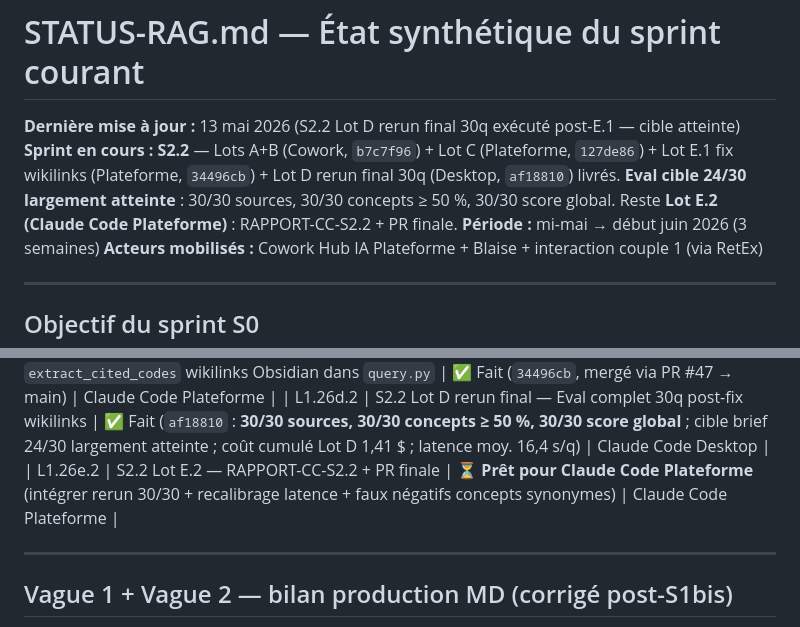
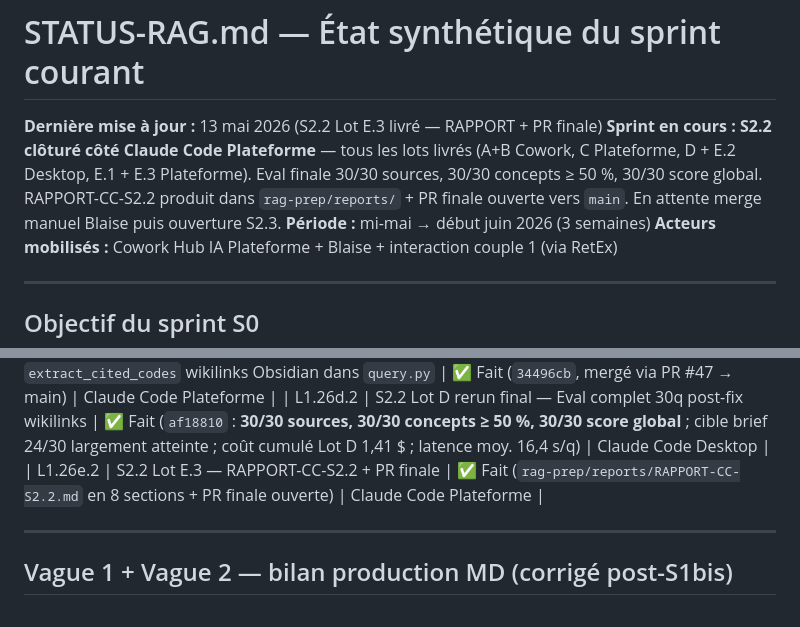
Before and after one commit to LumenBot/hub-ia, a Markdown page: rag-prep/STATUS-RAG.md, 2 parts joined by grey strips. GitHub-like rendering.

```diff
--- a/rag-prep/STATUS-RAG.md
+++ b/rag-prep/STATUS-RAG.md
@@ -1,7 +1,7 @@
 # STATUS-RAG.md — État synthétique du sprint courant
 
-**Dernière mise à jour :** 13 mai 2026 (S2.2 Lot D rerun final 30q exécuté post-E.1 — cible atteinte)
-**Sprint en cours :** **S2.2** — Lots A+B (Cowork, `b7c7f96`) + Lot C (Plateforme, `127de86`) + Lot E.1 fix wikilinks (Plateforme, `34496cb`) + Lot D rerun final 30q (Desktop, `af18810`) livrés. **Eval cible 24/30 largement atteinte** : 30/30 sources, 30/30 concepts ≥ 50 %, 30/30 score global. Reste **Lot E.2 (Claude Code Plateforme)** : RAPPORT-CC-S2.2 + PR finale.
+**Dernière mise à jour :** 13 mai 2026 (S2.2 Lot E.3 livré — RAPPORT + PR finale)
+**Sprint en cours :** **S2.2 clôturé côté Claude Code Plateforme** — tous les lots livrés (A+B Cowork, C Plateforme, D + E.2 Desktop, E.1 + E.3 Plateforme). Eval finale 30/30 sources, 30/30 concepts ≥ 50 %, 30/30 score global. RAPPORT-CC-S2.2 produit dans `rag-prep/reports/` + PR finale ouverte vers `main`. En attente merge manuel Blaise puis ouverture S2.3.
 **Période :** mi-mai → début juin 2026 (3 semaines)
 **Acteurs mobilisés :** Cowork Hub IA Plateforme + Blaise + interaction couple 1 (via RetEx)
 
@@ -75,7 +75,7 @@ Acter l'ensemble des décisions structurantes nécessaires au démarrage opérat
 | L1.26d | S2.2 Lot D — Eval extended sur vault enrichi (1er run, partiel) | ✅ Partiel (`fa8fc88` : 15/30 questions q-016 → q-030 ; 9/15 sources, 15/15 concepts ≥ 50 % ; coût 0,71 $ — bug extraction wikilinks identifié) | Claude Code Desktop |
 | L1.26e.1 | S2.2 Lot E.1 — Fix `extract_cited_codes` wikilinks Obsidian dans `query.py` | ✅ Fait (`34496cb`, mergé via PR #47 → main) | Claude Code Plateforme |
 | L1.26d.2 | S2.2 Lot D rerun final — Eval complet 30q post-fix wikilinks | ✅ Fait (`af18810` : **30/30 sources, 30/30 concepts ≥ 50 %, 30/30 score global** ; cible brief 24/30 largement atteinte ; coût cumulé Lot D 1,41 $ ; latence moy. 16,4 s/q) | Claude Code Desktop |
-| L1.26e.2 | S2.2 Lot E.2 — RAPPORT-CC-S2.2 + PR finale | ⏳ **Prêt pour Claude Code Plateforme** (intégrer rerun 30/30 + recalibrage latence + faux négatifs concepts synonymes) | Claude Code Plateforme |
+| L1.26e.2 | S2.2 Lot E.3 — RAPPORT-CC-S2.2 + PR finale | ✅ Fait (`rag-prep/reports/RAPPORT-CC-S2.2.md` en 8 sections + PR finale ouverte) | Claude Code Plateforme |
 
 ---
 
```
Also changed, not shown: rag-prep/JOURNAL-POC-RAG.md (+37 -0 lines), rag-prep/reports/RAPPORT-CC-S2.2.md (added, +278 -0 lines).
